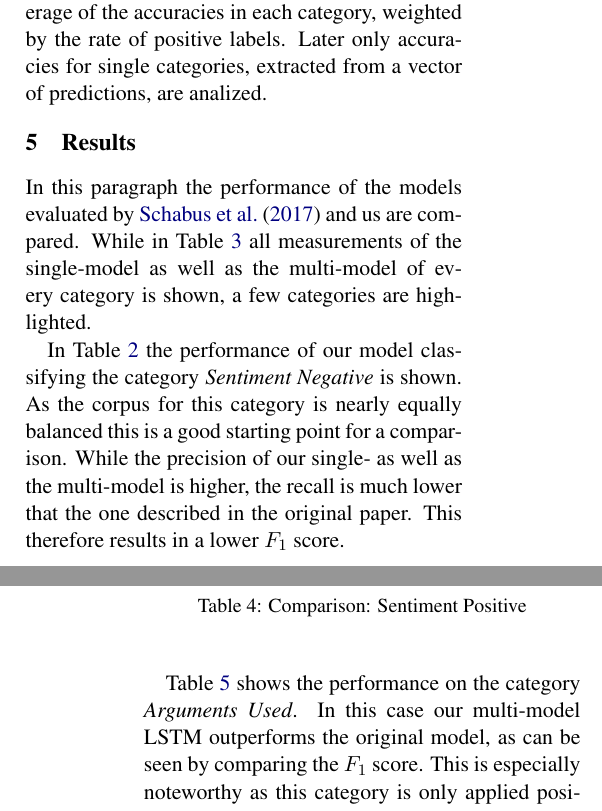
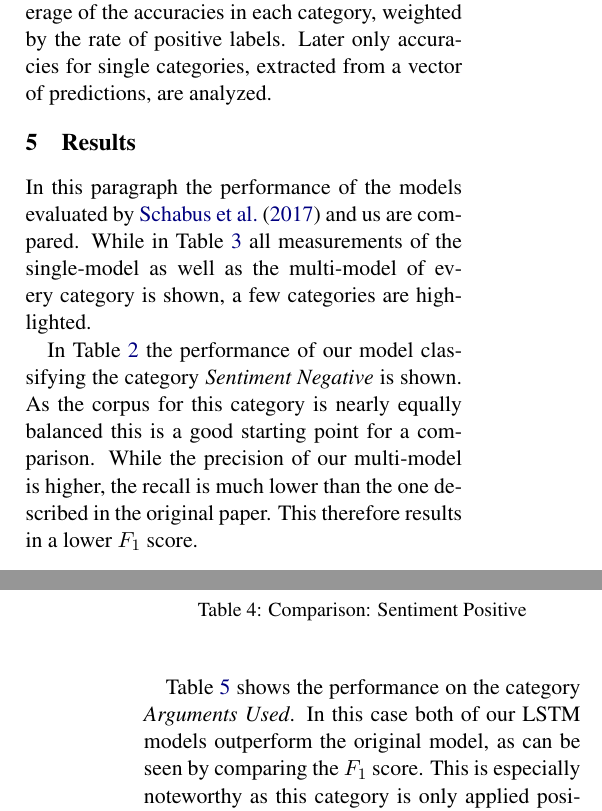
Before and after one commit to oliver-pola/OneMillionPostsCorpus, a LaTeX paper (doc/report.tex): two parts of the columns of pages 3 and 4 of 4, joined at a grey line, cut so that both start at the same text. Compiled offline with pdfLaTeX.

Commit message:
minor changes, typos

```diff
--- a/doc/report.tex
+++ b/doc/report.tex
@@ -182,14 +182,17 @@ Figure~\ref{fig:training_loss} shows the progress during training and the early
 	\label{fig:training_loss}
 \end{figure}
 
-The \textit{categorical accuracy} is shown in Figure~\ref{fig:training_loss} as summary over all categories. In fact it is the average of the accuracies in each category, weighted by the rate of positive labels. Later only accuracies for single categories, extracted from a vector of predictions, are analized.
+The \textit{categorical accuracy} is shown in Figure~\ref{fig:training_loss} as summary over all categories. In fact it is the average of the accuracies in each category, weighted by the rate of positive labels. Later only accuracies for single categories, extracted from a vector of predictions, are analyzed.
 
 
 \section{Results}
+
 In this paragraph the performance of the models evaluated by \newcite{Schabus17} and us are compared.
 While in Table~\ref{tab:results} all measurements of the single-model as well as the multi-model of every category is shown, a few categories are highlighted.
 
-In Table~\ref{tab:results:sentiment_negative} the performance of our model classifying the category \textit{Sentiment Negative} is shown. As the corpus for this category is nearly equally balanced this is a good starting point for a comparison. While the precision of our single- as well as the multi-model is higher, the recall is much lower that the one described in the original paper. This therefore results in a lower $F_1$ score.
+In Table~\ref{tab:results:sentiment_negative} the performance of our model classifying the category \textit{Sentiment Negative} is shown. As the corpus for this category is nearly equally balanced this is a good starting point for a comparison.
+While the precision of our multi-model is higher, the recall is much lower than the one described in the original paper.
+This therefore results in a lower $F_1$ score.
 \begin{table}[h!]
 	\centering\scriptsize
 	\begin{tabular}{l r r r r r}
@@ -258,7 +261,9 @@ But the LSTM model in the original work had the exact same problem, while other
 	\label{tab:results:sentiment_positive}
 \end{table}
 
-Table~\ref{tab:results:arguments_used} shows the performance on the category \textit{Arguments Used}. In this case our multi-model LSTM outperforms the original model, as can be seen by comparing the $F_1$ score. This is especially noteworthy as this category is only applied positively in 28\% of the cases.
+Table~\ref{tab:results:arguments_used} shows the performance on the category \textit{Arguments Used}.
+In this case both of our LSTM models outperform the original model, as can be seen by comparing the $F_1$ score.
+This is especially noteworthy as this category is only applied positively in 28\% of the cases.
 \begin{table}[h!]
 	\centering\scriptsize
 	\begin{tabular}{l r r r r r}
```
Also changed, not shown: doc/report.tex (4 more changed lines).
